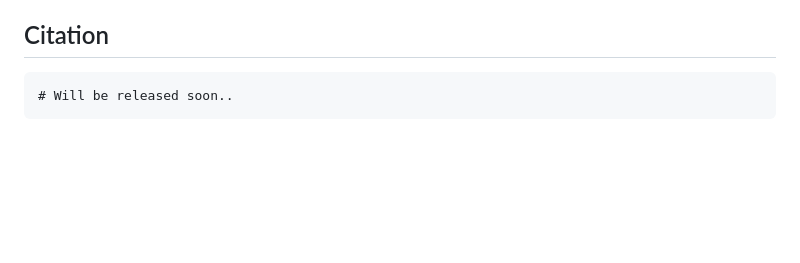
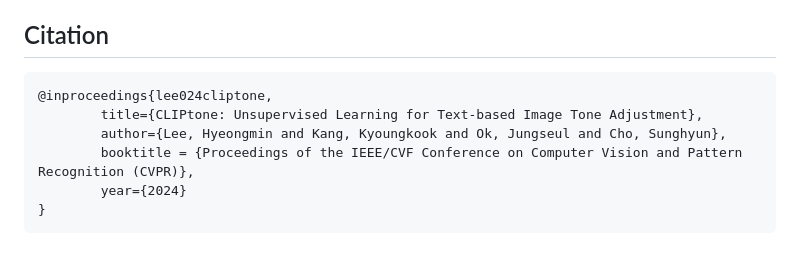
Before and after one commit to hmin970922/CLIPtone, a Markdown page: README.md, the part around the change. Drawn GitHub-style; blank space fills up the shorter version.

````diff
--- a/README.md
+++ b/README.md
@@ -73,5 +73,10 @@ Our implementation is based on the ["AdaInt"](https://github.com/ImCharlesY/AdaI
 
 ## Citation
 ```
-# Will be released soon..
+@inproceedings{lee024cliptone,
+        title={CLIPtone: Unsupervised Learning for Text-based Image Tone Adjustment},
+        author={Lee, Hyeongmin and Kang, Kyoungkook and Ok, Jungseul and Cho, Sunghyun},
+        booktitle = {Proceedings of the IEEE/CVF Conference on Computer Vision and Pattern Recognition (CVPR)},
+        year={2024}
+}
 ```
````
